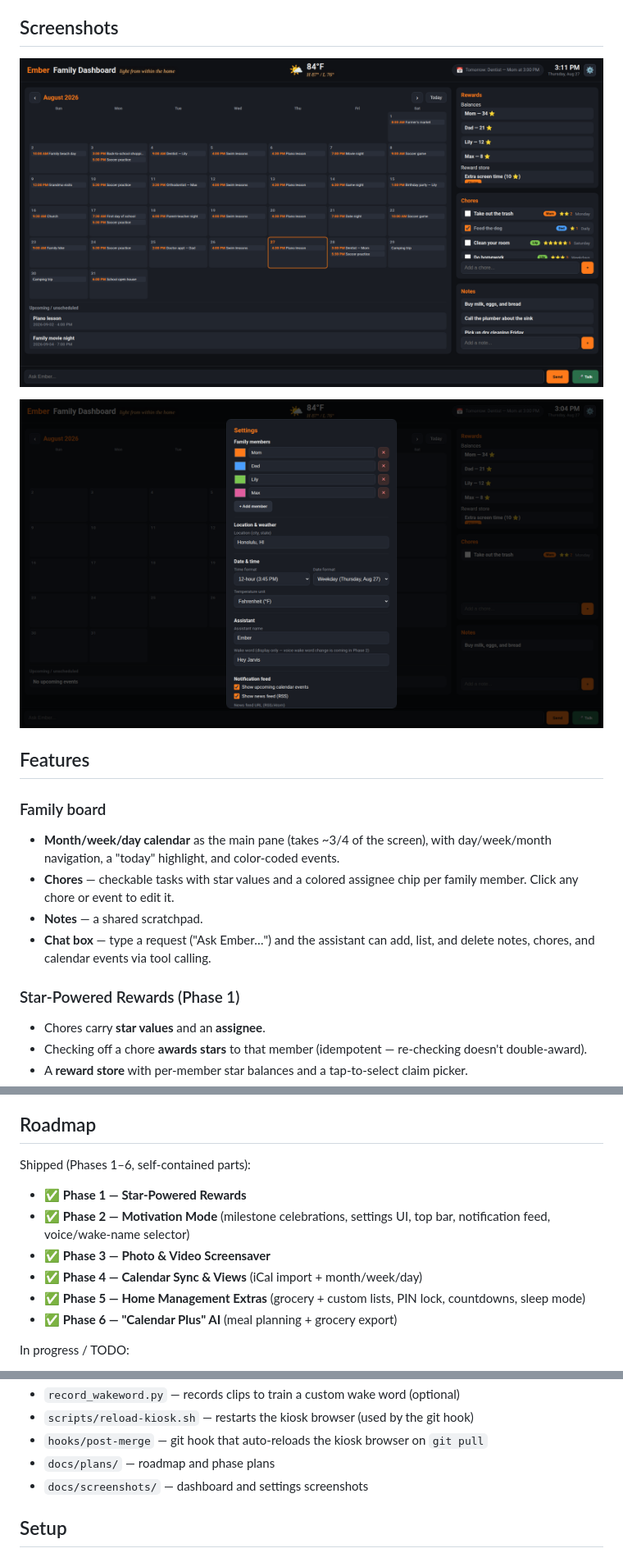
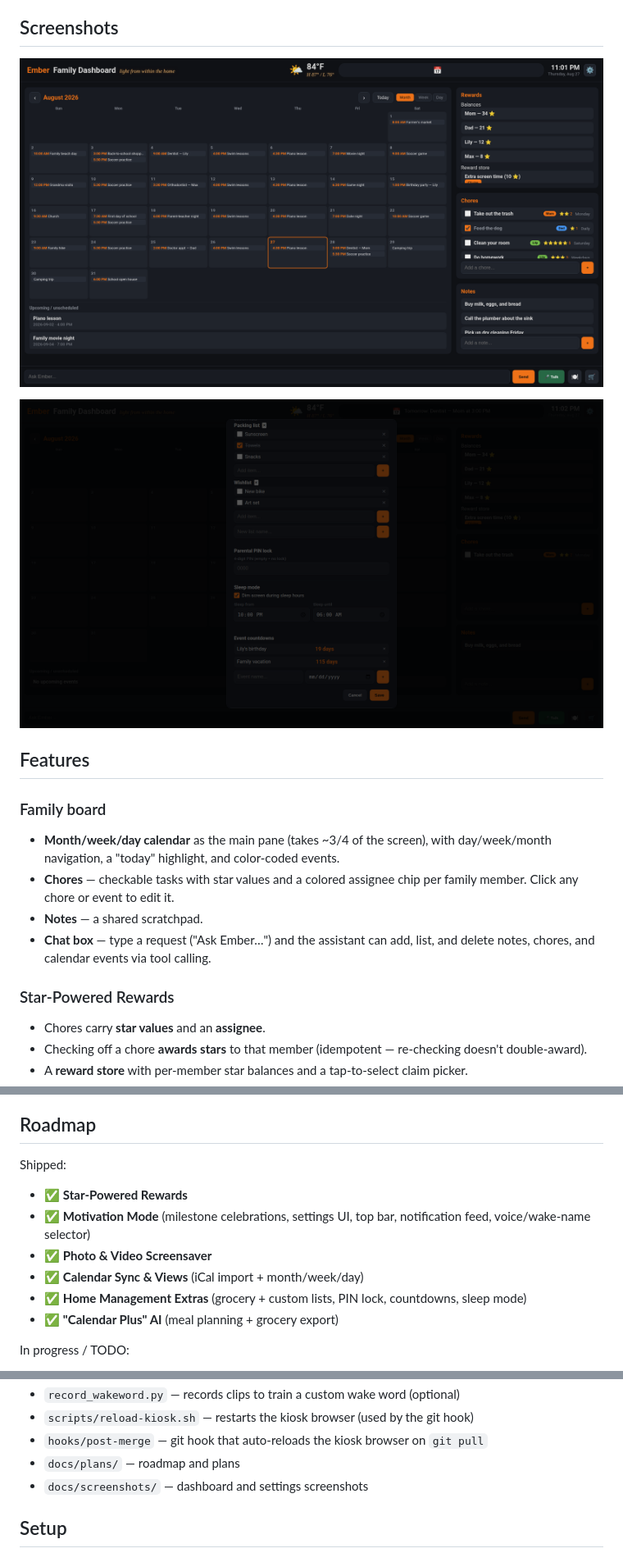
Before and after one commit to benjamin-craig-hi/ember-family-dashboard, a Markdown page: README.md, 3 parts joined by grey strips. Shown: that part at 82% size. GitHub-like rendering; pictures changed too: docs/screenshots/dashboard.png, docs/screenshots/settings.png.

Commit message:
docs: remove phase references, refresh screenshots with Phase 5/6 features

```diff
--- a/README.md
+++ b/README.md
@@ -34,7 +34,7 @@ kiosk, or (soon) a bring-your-own-key cloud API. See
 - **Chat box** — type a request ("Ask Ember…") and the assistant can add, list,
   and delete notes, chores, and calendar events via tool calling.
 
-### Star-Powered Rewards (Phase 1)
+### Star-Powered Rewards
 - Chores carry **star values** and an **assignee**.
 - Checking off a chore **awards stars** to that member (idempotent — re-checking
   doesn't double-award).
@@ -166,16 +166,16 @@ roadmap.
 
 ## Roadmap
 
-Shipped (Phases 1–6, self-contained parts):
+Shipped:
 
-- ✅ **Phase 1 — Star-Powered Rewards**
-- ✅ **Phase 2 — Motivation Mode** (milestone celebrations, settings UI, top
+- ✅ **Star-Powered Rewards**
+- ✅ **Motivation Mode** (milestone celebrations, settings UI, top
   bar, notification feed, voice/wake-name selector)
-- ✅ **Phase 3 — Photo & Video Screensaver**
-- ✅ **Phase 4 — Calendar Sync & Views** (iCal import + month/week/day)
-- ✅ **Phase 5 — Home Management Extras** (grocery + custom lists, PIN lock,
+- ✅ **Photo & Video Screensaver**
+- ✅ **Calendar Sync & Views** (iCal import + month/week/day)
+- ✅ **Home Management Extras** (grocery + custom lists, PIN lock,
   countdowns, sleep mode)
-- ✅ **Phase 6 — "Calendar Plus" AI** (meal planning + grocery export)
+- ✅ **"Calendar Plus" AI** (meal planning + grocery export)
 
 In progress / TODO:
 
@@ -208,7 +208,7 @@ In progress / TODO:
 - `record_wakeword.py` — records clips to train a custom wake word (optional)
 - `scripts/reload-kiosk.sh` — restarts the kiosk browser (used by the git hook)
 - `hooks/post-merge` — git hook that auto-reloads the kiosk browser on `git pull`
-- `docs/plans/` — roadmap and phase plans
+- `docs/plans/` — roadmap and plans
 - `docs/screenshots/` — dashboard and settings screenshots
 
 ## Setup
```
Also changed, not shown: other parts of README.md (+5 -5 lines).
